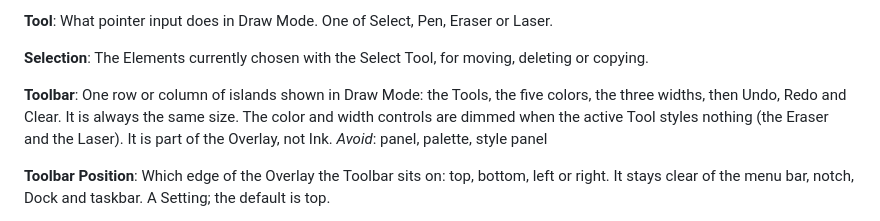
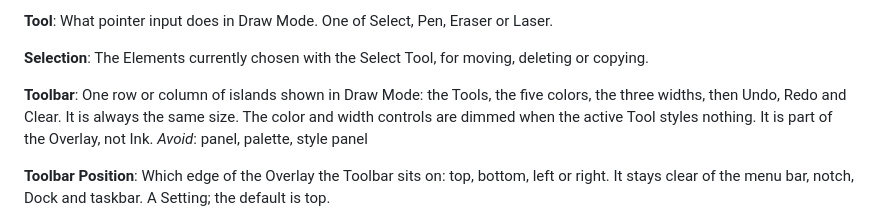
Before and after one commit to khatrihemang07/markuli, a Markdown page: CONTEXT.md, the part around the change. GitHub-like rendering.

Commit message:
CONTEXT: drop an incomplete example
Co-Authored-By: Claude Opus 5.5 <noreply@anthropic.com>

```diff
--- a/CONTEXT.md
+++ b/CONTEXT.md
@@ -38,7 +38,7 @@ What pointer input does in Draw Mode. One of Select, Pen, Eraser or Laser.
 The Elements currently chosen with the Select Tool, for moving, deleting or copying.
 
 **Toolbar**:
-One row or column of islands shown in Draw Mode: the Tools, the five colors, the three widths, then Undo, Redo and Clear. It is always the same size. The color and width controls are dimmed when the active Tool styles nothing (the Eraser and the Laser). It is part of the Overlay, not Ink.
+One row or column of islands shown in Draw Mode: the Tools, the five colors, the three widths, then Undo, Redo and Clear. It is always the same size. The color and width controls are dimmed when the active Tool styles nothing. It is part of the Overlay, not Ink.
 _Avoid_: panel, palette, style panel
 
 **Toolbar Position**:
```
